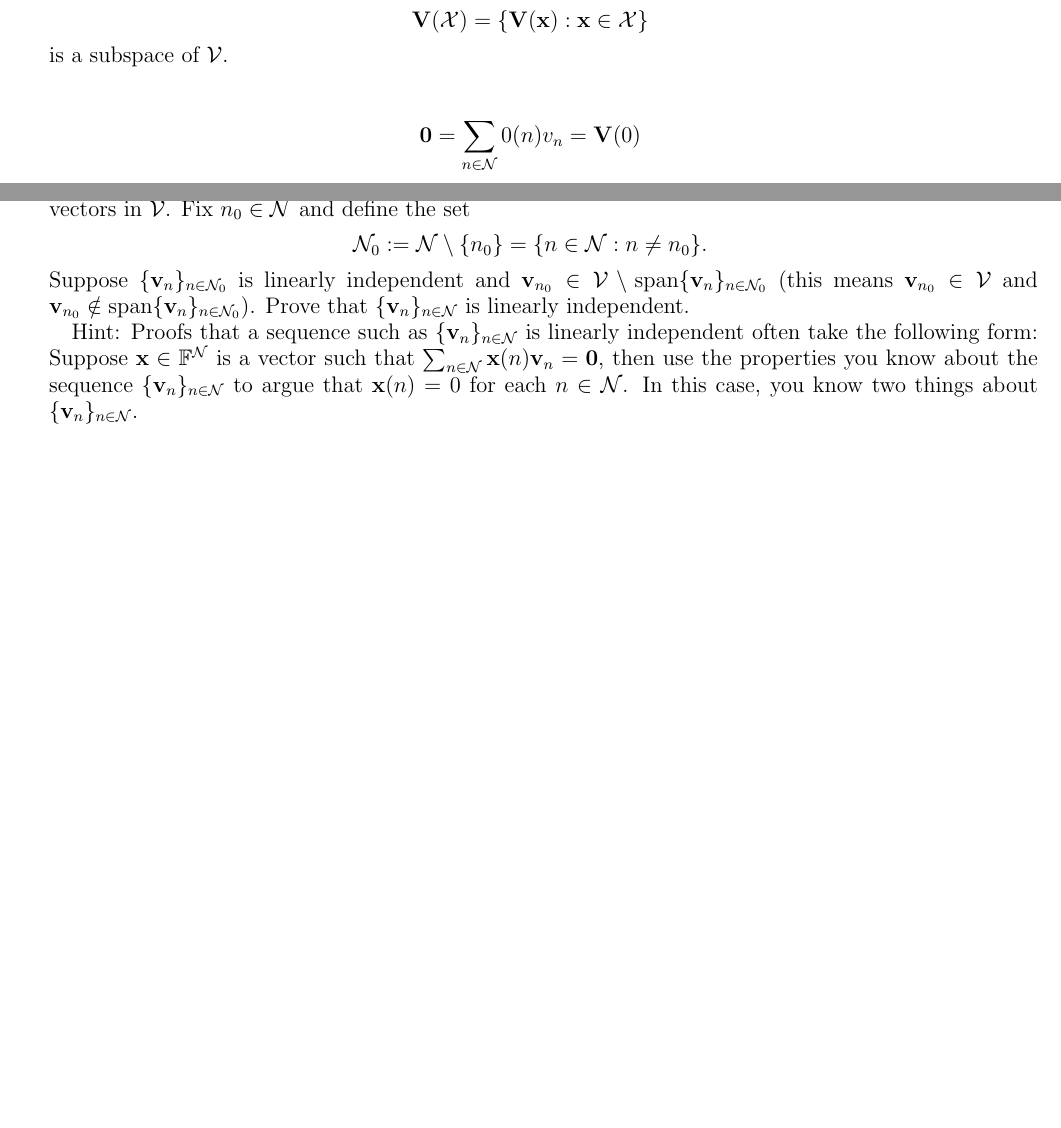
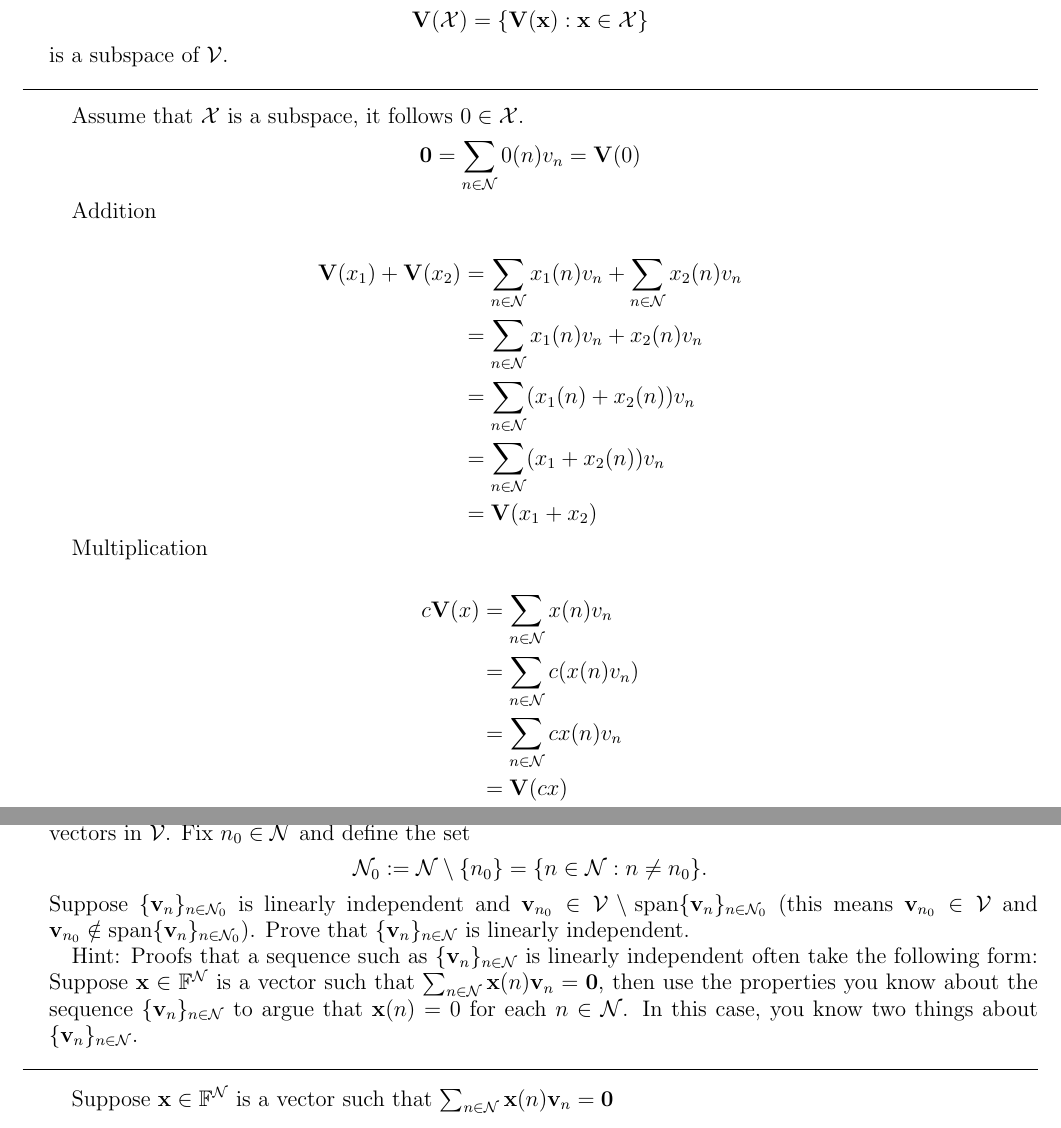
Before and after one commit to bhosley/Schoolwork, a LaTeX problem sheet (2022Q4 - Linear Algebra/HW2/HW2.tex): two parts of pages 1 and 2 of 3, joined at a grey line, cut so that both start at the same text, the shorter picture padded with empty space. Compiled offline with pdfLaTeX.

Commit message:
Update HW2.tex

```diff
--- a/2022Q4 - Linear Algebra/HW2/HW2.tex
+++ b/2022Q4 - Linear Algebra/HW2/HW2.tex
@@ -71,12 +71,38 @@
 \[\mathbf{V}(\mathbf{x}) = \sum_{n\in\mathcal{N}}\mathbf{x}(n)\mathbf{v}_{n}.\]
 Show that for any subspace \(\mathcal{X}\) of \(\mathbb{F}^{\mathcal{N}}\), the set
 \[\mathbf{V}(\mathcal{X}) = \{\mathbf{V}(\mathbf{x}) : \mathbf{x}\in\mathcal{X}\}\]
-is a subspace of \(\mathcal{V}\).
+is a subspace of \(\mathcal{V}\). \\
+\hrule
 \bigskip
 
+
+Assume that $\mathcal{X}$ is a subspace, it follows $0\in\mathcal{X}$.
 \begin{align*}
 	\mathbf{0} = \sum_{n\in\mathcal{N}}  0(n)v_n = \mathbf{V}(0)
 \end{align*}
+
+
+Addition
+
+\begin{align*}
+	\mathbf{V}(x_1)+\mathbf{V}(x_2)
+	&= \sum_{n\in\mathcal{N}}x_1(n)v_n + \sum_{n\in\mathcal{N}}x_2(n)v_n \\
+	&= \sum_{n\in\mathcal{N}}x_1(n)v_n + x_2(n)v_n \\
+	&= \sum_{n\in\mathcal{N}}(x_1(n) + x_2(n))v_n \\
+	&= \sum_{n\in\mathcal{N}}(x_1+x_2(n))v_n \\
+	&= \mathbf{V}(x_1 + x_2)
+\end{align*}
+
+Multiplication
+
+\begin{align*}
+	c\mathbf{V}(x)
+	&= \sum_{n\in\mathcal{N}}x(n)v_n \\
+	&= \sum_{n\in\mathcal{N}}c(x(n)v_n) \\
+	&= \sum_{n\in\mathcal{N}}cx(n)v_n \\
+	&= \mathbf{V}(cx)
+\end{align*}
+
 
 \newpage
 
@@ -86,5 +112,8 @@ is a subspace of \(\mathcal{V}\).
 
 
 Hint: Proofs that a sequence such as \(\{\mathbf{v}_{n}\}_{n\in\mathcal{N}}\) is linearly independent often take the following form: Suppose \(\mathbf{x}\in\mathbb{F}^{\mathcal{N}}\) is a vector such that \(\sum_{n\in\mathcal{N}}\mathbf{x}(n)\mathbf{v}_{n} = \mathbf{0}\), then use the properties you know about the sequence \(\{\mathbf{v}_{n}\}_{n\in\mathcal{N}}\) to argue that \(\mathbf{x}(n) = 0\) for each \(n\in\mathcal{N}\). In this case, you know two things about \(\{\mathbf{v}_{n}\}_{n\in\mathcal{N}}\).
+\\
+\hrule
+\bigskip
 
-\bigskip
+Suppose \(\mathbf{x}\in\mathbb{F}^{\mathcal{N}}\) is a vector such that \(\sum_{n\in\mathcal{N}}\mathbf{x}(n)\mathbf{v}_{n} = \mathbf{0}\)
```
Also changed, not shown: 2022Q4 - Linear Algebra/HW2/HW2.tex (9 more changed lines).
